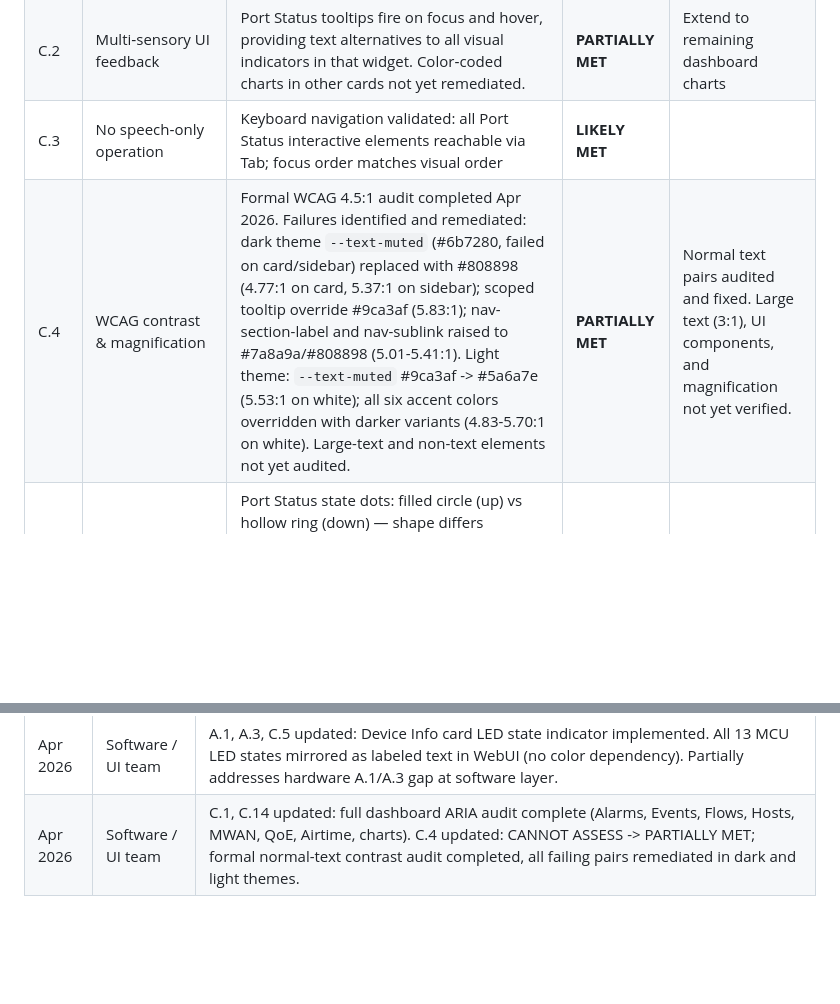
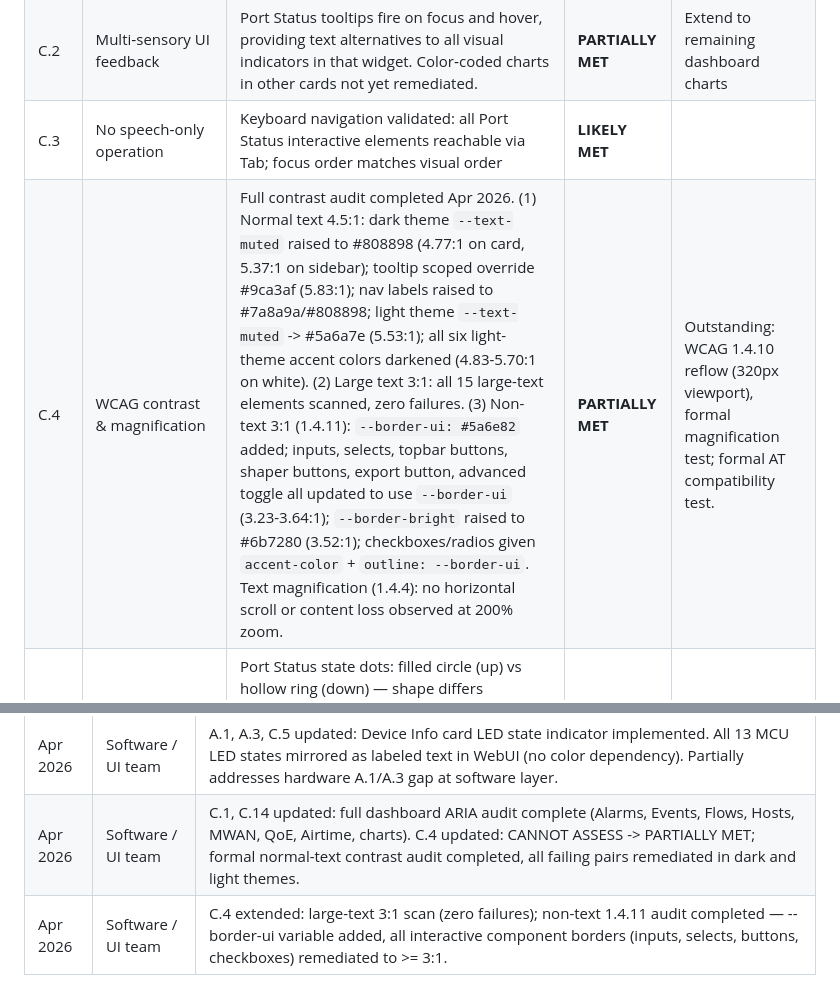
Before and after one commit to dlac101/JUCI-dashboard, a Markdown page: EAA_Compliance_Review_SDG-8612.md, 2 parts joined by grey strips. Drawn GitHub-style; blank space fills up the shorter version.

```diff
--- a/EAA_Compliance_Review_SDG-8612.md
+++ b/EAA_Compliance_Review_SDG-8612.md
@@ -68,7 +68,7 @@ Quick Start Guide Issue C (Oct 2025, 6SDG861214-13C); SmartOS User Guide Issue A
 | C.1 | Screen reader compatibility | ARIA implemented across full dashboard: Port Status (SVG `role=button`, detail cards `role=listitem`, event log `role=log`+`aria-live`, tooltip `role=tooltip`+`aria-describedby`, canvas `aria-label` live); Alarms (row `role=listitem`, severity sr-only, dismiss btn `aria-label`); Events (row `role=listitem`, priority bar `aria-hidden`+sr-only label, ack btn `aria-label`, live region); Top Flows and Top Hosts (row `role=listitem`+`aria-label`, decorative children `aria-hidden`); MWAN (panels `role=region`, state-dot `aria-hidden`, latency/loss `aria-label`, events `role=listitem`); QoE pills and airtime bars (keyboard-accessible via `tabindex`, `aria-label`, focus-triggered tooltips). | **PARTIALLY MET** | Screen reader testing with NVDA/JAWS not yet performed; testing list (B.7) outstanding. |
 | C.2 | Multi‑sensory UI feedback | Port Status tooltips fire on focus and hover, providing text alternatives to all visual indicators in that widget. Color‑coded charts in other cards not yet remediated. | **PARTIALLY MET** | Extend to remaining dashboard charts |
 | C.3 | No speech‑only operation | Keyboard navigation validated: all Port Status interactive elements reachable via Tab; focus order matches visual order | **LIKELY MET** | |
-| C.4 | WCAG contrast & magnification | Formal WCAG 4.5:1 audit completed Apr 2026. Failures identified and remediated: dark theme `--text-muted` (#6b7280, failed on card/sidebar) replaced with #808898 (4.77:1 on card, 5.37:1 on sidebar); scoped tooltip override #9ca3af (5.83:1); nav-section-label and nav-sublink raised to #7a8a9a/#808898 (5.01-5.41:1). Light theme: `--text-muted` #9ca3af -> #5a6a7e (5.53:1 on white); all six accent colors overridden with darker variants (4.83-5.70:1 on white). Large-text and non-text elements not yet audited. | **PARTIALLY MET** | Normal text pairs audited and fixed. Large text (3:1), UI components, and magnification not yet verified. |
+| C.4 | WCAG contrast & magnification | Full contrast audit completed Apr 2026. (1) Normal text 4.5:1: dark theme `--text-muted` raised to #808898 (4.77:1 on card, 5.37:1 on sidebar); tooltip scoped override #9ca3af (5.83:1); nav labels raised to #7a8a9a/#808898; light theme `--text-muted` -> #5a6a7e (5.53:1); all six light-theme accent colors darkened (4.83-5.70:1 on white). (2) Large text 3:1: all 15 large-text elements scanned, zero failures. (3) Non-text 3:1 (1.4.11): `--border-ui: #5a6e82` added; inputs, selects, topbar buttons, shaper buttons, export button, advanced toggle all updated to use `--border-ui` (3.23-3.64:1); `--border-bright` raised to #6b7280 (3.52:1); checkboxes/radios given `accent-color` + `outline: --border-ui`. Text magnification (1.4.4): no horizontal scroll or content loss observed at 200% zoom. | **PARTIALLY MET** | Outstanding: WCAG 1.4.10 reflow (320px viewport), formal magnification test; formal AT compatibility test. |
 | C.5 | Non‑color UI indicators | Port Status state dots: filled circle (up) vs hollow ring (down) — shape differs independently of color. Event log dots same pattern. Badge text labels carry meaning without color. Device Info card: all 13 hardware LED states mirrored as labeled text indicator (Apr 2026) — addresses hardware A.1/A.3 gap at WebUI level. Dashboard charts (throughput, airtime) remain color‑primary. | **PARTIALLY MET** | Extend shape/pattern coding to remaining charts |
 | C.6 | Audio alerts alternatives | No audio output | **N/A** | |
 | C.7 | Visual clarity options | Dark mode toggle available. `@media (forced-colors: active)` implemented: covers state dots, focus rings, badges, LTE bars, tooltip. Relies on OS‑level HC mode; no custom in‑app HC toggle. | **PARTIALLY MET** | Tech pubs to document HC mode activation (B.5/B.6) |
@@ -163,3 +163,4 @@ Next review: 12 months from review date or upon product revision.
 | Apr 2026 | Software / UI team | C.1, C.2, C.3, C.5, C.7, C.14 updated: Port Status widget ARIA, keyboard nav, focus rings, shape‑coded indicators, `forced-colors` media query implemented. C.1/C.14: CANNOT ASSESS → PARTIALLY MET. C.2/C.5: LIKELY GAP → PARTIALLY MET. C.3: evidence strengthened. C.7: forced‑colors coverage added. Remediation action C.1–C.5/C.14 marked in progress. |
 | Apr 2026 | Software / UI team | A.1, A.3, C.5 updated: Device Info card LED state indicator implemented. All 13 MCU LED states mirrored as labeled text in WebUI (no color dependency). Partially addresses hardware A.1/A.3 gap at software layer. |
 | Apr 2026 | Software / UI team | C.1, C.14 updated: full dashboard ARIA audit complete (Alarms, Events, Flows, Hosts, MWAN, QoE, Airtime, charts). C.4 updated: CANNOT ASSESS -> PARTIALLY MET; formal normal-text contrast audit completed, all failing pairs remediated in dark and light themes. |
+| Apr 2026 | Software / UI team | C.4 extended: large-text 3:1 scan (zero failures); non-text 1.4.11 audit completed — --border-ui variable added, all interactive component borders (inputs, selects, buttons, checkboxes) remediated to >= 3:1. |
```
Also changed, not shown: EAA_Improvement_Summary_Apr2026.md (+18 -10 lines), progress.md (+25 -1 lines).
